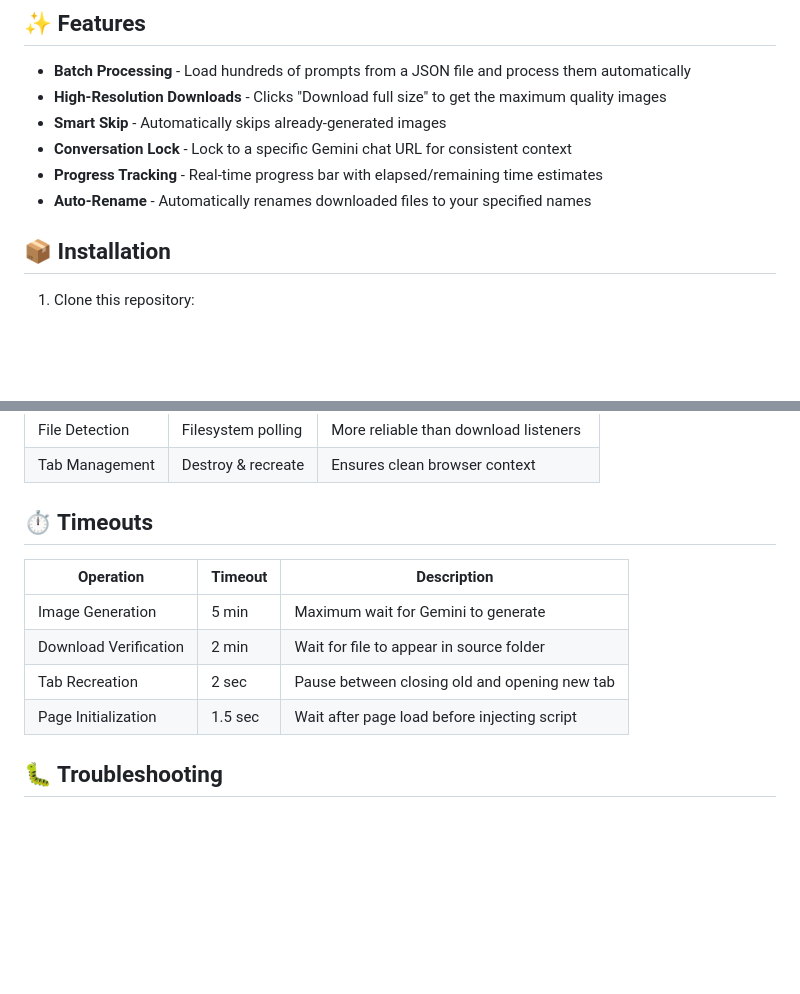
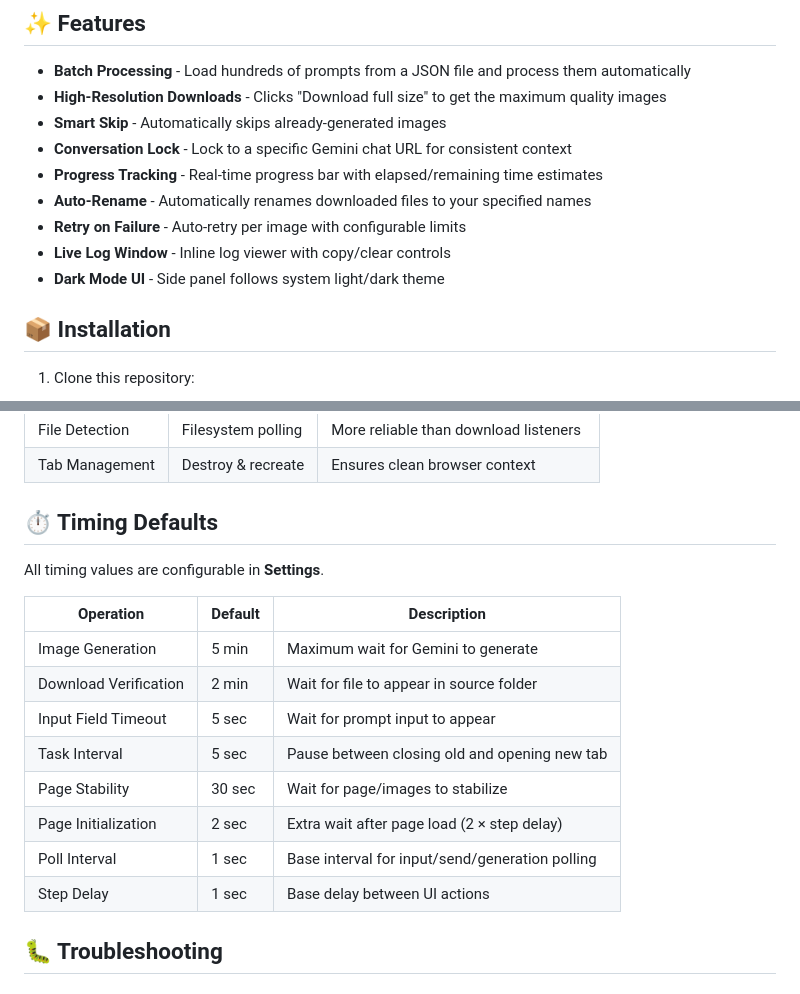
Before and after one commit to fangwangme/GeminiAutoGen, a Markdown page: README.md, 2 parts joined by grey strips. GitHub-like rendering; blank space fills up the shorter version.

Commit message:
docs: update readme for recent updates

```diff
--- a/README.md
+++ b/README.md
@@ -12,6 +12,9 @@ A Chrome Extension that automates batch image generation on Google Gemini. Load
 - **Conversation Lock** - Lock to a specific Gemini chat URL for consistent context
 - **Progress Tracking** - Real-time progress bar with elapsed/remaining time estimates
 - **Auto-Rename** - Automatically renames downloaded files to your specified names
+- **Retry on Failure** - Auto-retry per image with configurable limits
+- **Live Log Window** - Inline log viewer with copy/clear controls
+- **Dark Mode UI** - Side panel follows system light/dark theme
 
 ## 📦 Installation
 
@@ -110,14 +113,20 @@ The extension will:
 | File Detection  | Filesystem polling | More reliable than download listeners |
 | Tab Management  | Destroy & recreate | Ensures clean browser context         |
 
-## ⏱️ Timeouts
+## ⏱️ Timing Defaults
 
-| Operation             | Timeout | Description                                   |
-| --------------------- | ------- | --------------------------------------------- |
-| Image Generation      | 5 min   | Maximum wait for Gemini to generate           |
-| Download Verification | 2 min   | Wait for file to appear in source folder      |
-| Tab Recreation        | 2 sec   | Pause between closing old and opening new tab |
-| Page Initialization   | 1.5 sec | Wait after page load before injecting script  |
+All timing values are configurable in **Settings**.
+
+| Operation             | Default | Description                                       |
+| --------------------- | ------- | ------------------------------------------------- |
+| Image Generation      | 5 min   | Maximum wait for Gemini to generate               |
+| Download Verification | 2 min   | Wait for file to appear in source folder          |
+| Input Field Timeout   | 5 sec   | Wait for prompt input to appear                   |
+| Task Interval         | 5 sec   | Pause between closing old and opening new tab     |
+| Page Stability        | 30 sec  | Wait for page/images to stabilize                 |
+| Page Initialization   | 2 sec   | Extra wait after page load (2 × step delay)       |
+| Poll Interval         | 1 sec   | Base interval for input/send/generation polling   |
+| Step Delay            | 1 sec   | Base delay between UI actions                     |
 
 ## 🐛 Troubleshooting
 
```
